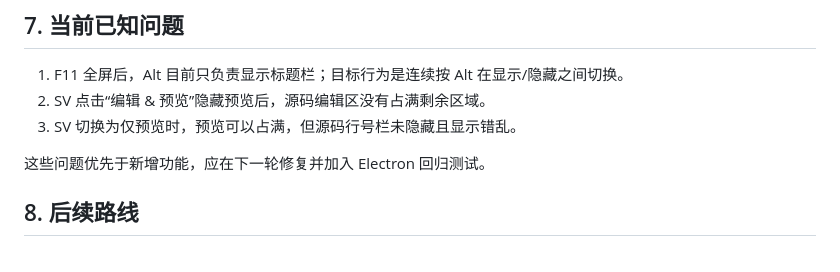
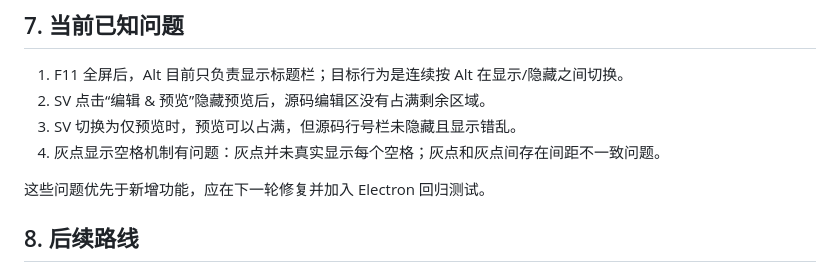
Before and after one commit to Studio-200A/Vditor-Electron, a Markdown page: Project-Plan.md, the part around the change. Rendered like a GitHub page.

Commit message:
docs: update known issues for further improvement.

```diff
--- a/Project-Plan.md
+++ b/Project-Plan.md
@@ -227,6 +227,7 @@ npm run dist:linux
 1. F11 全屏后，Alt 目前只负责显示标题栏；目标行为是连续按 Alt 在显示/隐藏之间切换。
 2. SV 点击“编辑 & 预览”隐藏预览后，源码编辑区没有占满剩余区域。
 3. SV 切换为仅预览时，预览可以占满，但源码行号栏未隐藏且显示错乱。
+4. 灰点显示空格机制有问题：灰点并未真实显示每个空格；灰点和灰点间存在间距不一致问题。
 
 这些问题优先于新增功能，应在下一轮修复并加入 Electron 回归测试。
 
```
